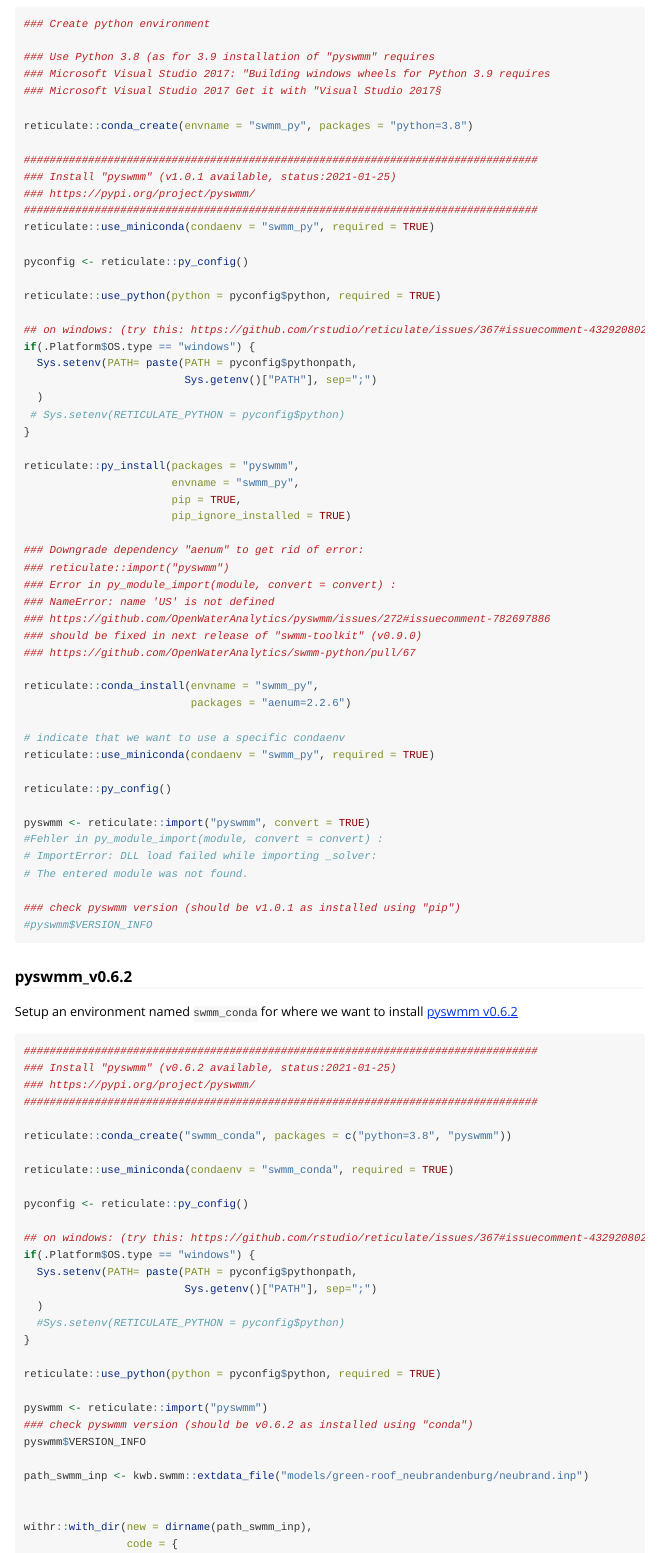
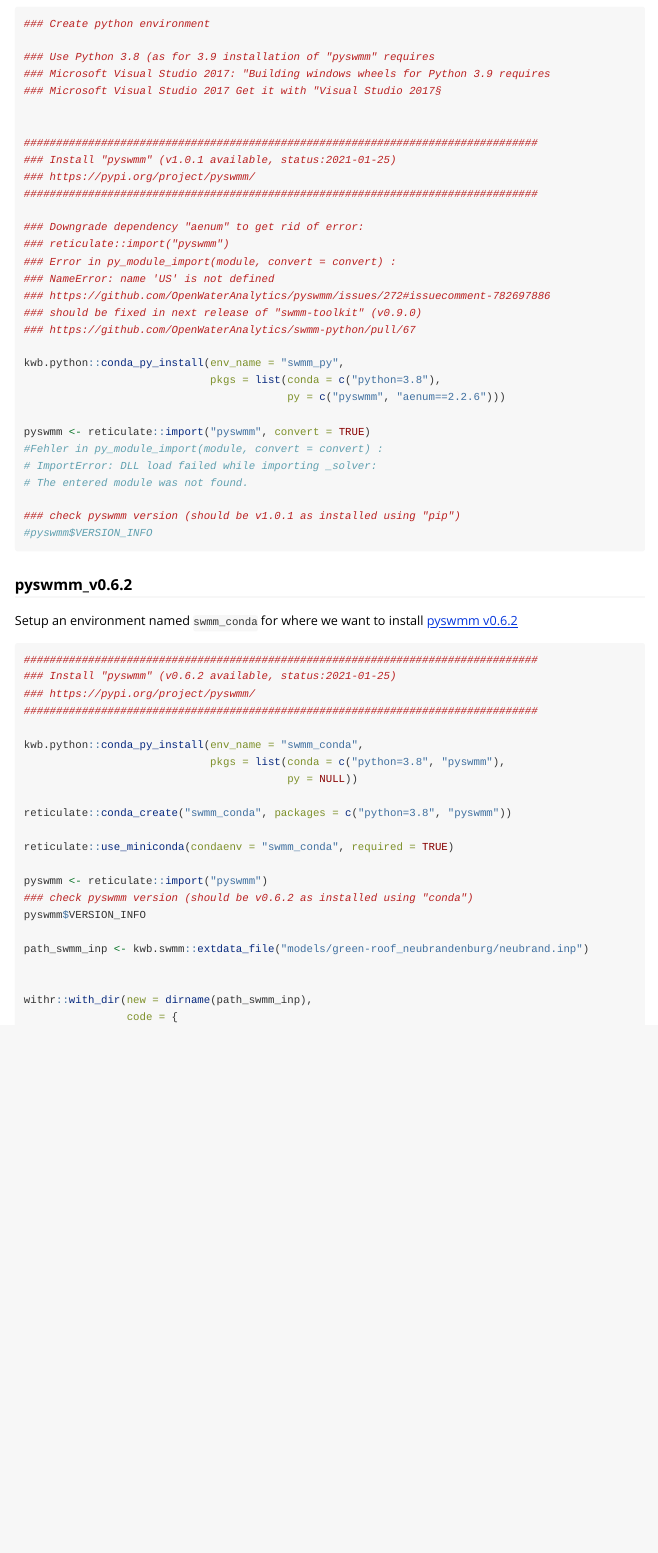
Before and after one commit to KWB-R/kwb.swmm, an R Markdown document (vignettes/swmm_python.Rmd): the page in a window 1100 px wide, from 600 px down. Rendered offline with R 4.5, knitr and Pandoc, with nearby package versions; some code elsewhere in the file could not run offline; long lines of code are wrapped.

Commit message:
Simplify python pkg installation

```diff
--- a/vignettes/swmm_python.Rmd
+++ b/vignettes/swmm_python.Rmd
@@ -49,30 +49,11 @@ DOES NOT WORK currently!
 ### Microsoft Visual Studio 2017: "Building windows wheels for Python 3.9 requires
 ### Microsoft Visual Studio 2017 Get it with "Visual Studio 2017§
 
-reticulate::conda_create(envname = "swmm_py", packages = "python=3.8")
 
 ################################################################################
 ### Install "pyswmm" (v1.0.1 available, status:2021-01-25)
 ### https://pypi.org/project/pyswmm/
 ################################################################################
-reticulate::use_miniconda(condaenv = "swmm_py", required = TRUE)
-
-pyconfig <- reticulate::py_config()
-
-reticulate::use_python(python = pyconfig$python, required = TRUE)
-
-## on windows: (try this: https://github.com/rstudio/reticulate/issues/367#issuecomment-432920802)
-if(.Platform$OS.type == "windows") {
-  Sys.setenv(PATH= paste(PATH = pyconfig$pythonpath,
-                         Sys.getenv()["PATH"], sep=";")
-  )
- # Sys.setenv(RETICULATE_PYTHON = pyconfig$python)
-}
-
-reticulate::py_install(packages = "pyswmm",
-                       envname = "swmm_py",
-                       pip = TRUE,
-                       pip_ignore_installed = TRUE)
 
 ### Downgrade dependency "aenum" to get rid of error:
 ### reticulate::import("pyswmm")
@@ -82,13 +63,9 @@ reticulate::py_install(packages = "pyswmm",
 ### should be fixed in next release of "swmm-toolkit" (v0.9.0)
 ### https://github.com/OpenWaterAnalytics/swmm-python/pull/67
 
-reticulate::conda_install(envname = "swmm_py",
-                          packages = "aenum=2.2.6")
-
-# indicate that we want to use a specific condaenv
-reticulate::use_miniconda(condaenv = "swmm_py", required = TRUE)
-
-reticulate::py_config()
+kwb.python::conda_py_install(env_name = "swmm_py",
+                             pkgs = list(conda = c("python=3.8"),
+                                         py = c("pyswmm", "aenum==2.2.6")))
 
 pyswmm <- reticulate::import("pyswmm", convert = TRUE)
 #Fehler in py_module_import(module, convert = convert) :
@@ -109,21 +86,13 @@ Setup an environment named `swmm_conda` for where we want to install [pyswmm v0.
 ### https://pypi.org/project/pyswmm/
 ################################################################################
 
+kwb.python::conda_py_install(env_name = "swmm_conda",
+                             pkgs = list(conda = c("python=3.8", "pyswmm"),
+                                         py = NULL))
+
 reticulate::conda_create("swmm_conda", packages = c("python=3.8", "pyswmm"))
 
 reticulate::use_miniconda(condaenv = "swmm_conda", required = TRUE)
-
-pyconfig <- reticulate::py_config()
-
-## on windows: (try this: https://github.com/rstudio/reticulate/issues/367#issuecomment-432920802)
-if(.Platform$OS.type == "windows") {
-  Sys.setenv(PATH= paste(PATH = pyconfig$pythonpath,
-                         Sys.getenv()["PATH"], sep=";")
-  )
-  #Sys.setenv(RETICULATE_PYTHON = pyconfig$python)
-}
-
-reticulate::use_python(python = pyconfig$python, required = TRUE)
 
 pyswmm <- reticulate::import("pyswmm")
 ### check pyswmm version (should be v0.6.2 as installed using "conda")
```
